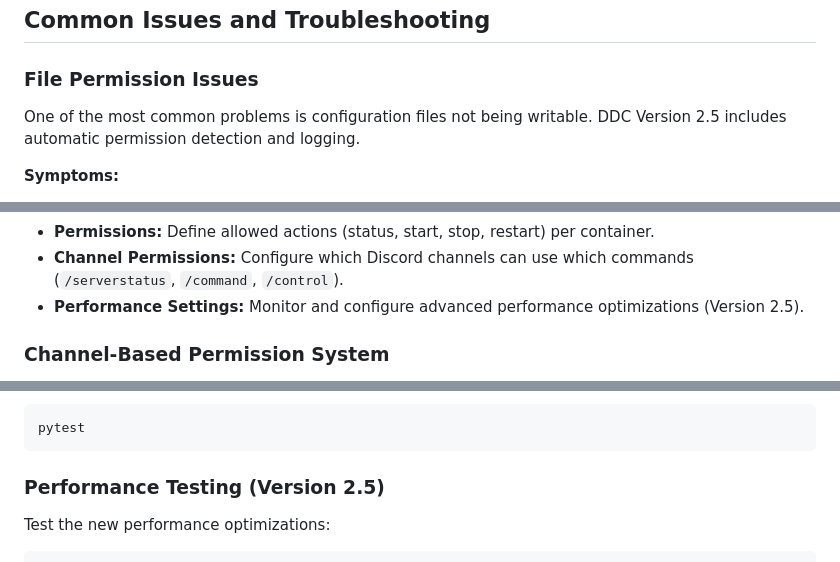
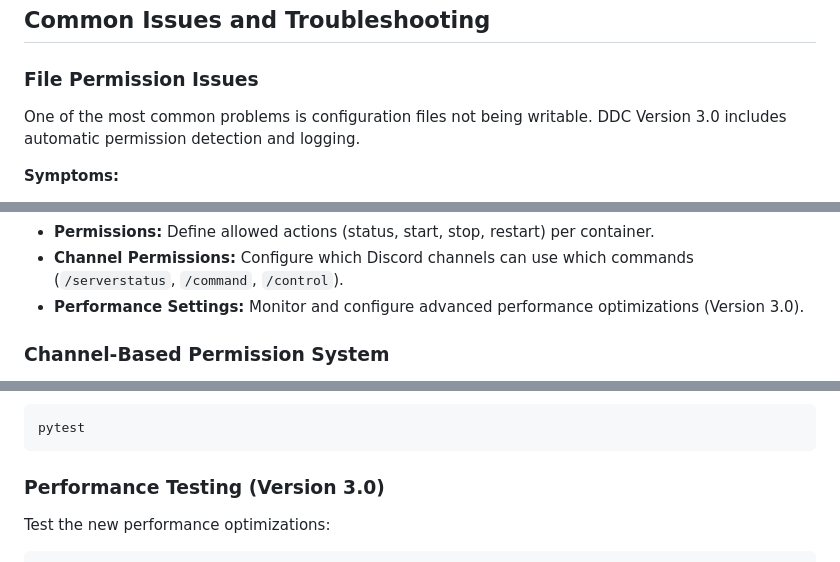
Before and after one commit to DockerDiscordControl/DockerDiscordControl-Mac, a Markdown page: README.md, 3 parts joined by grey strips. Rendered like a GitHub page.

````diff
--- a/README.md
+++ b/README.md
@@ -328,7 +347,7 @@ This is the easiest method for Unraid users.
 
 ### File Permission Issues
 
-One of the most common problems is configuration files not being writable. DDC Version 2.5 includes automatic permission detection and logging.
+One of the most common problems is configuration files not being writable. DDC Version 3.0 includes automatic permission detection and logging.
 
 **Symptoms:**
 - Configuration changes not saving
@@ -373,7 +392,7 @@ Key settings include:
 *   **Server Selection:** Choose which Docker containers the bot can see and manage.
 *   **Permissions:** Define allowed actions (status, start, stop, restart) per container.
 *   **Channel Permissions:** Configure which Discord channels can use which commands (`/serverstatus`, `/command`, `/control`).
-*   **Performance Settings:** Monitor and configure advanced performance optimizations (Version 2.5).
+*   **Performance Settings:** Monitor and configure advanced performance optimizations (Version 3.0).
 
 ### Channel-Based Permission System
 
@@ -509,7 +528,7 @@ Run the test suite:
 pytest
 ```
 
-### Performance Testing (Version 2.5)
+### Performance Testing (Version 3.0)
 
 Test the new performance optimizations:
 ```bash
````
Also changed, not shown: other parts of README.md (+29 -10 lines).
